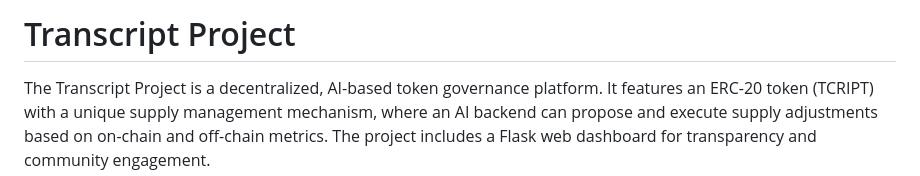
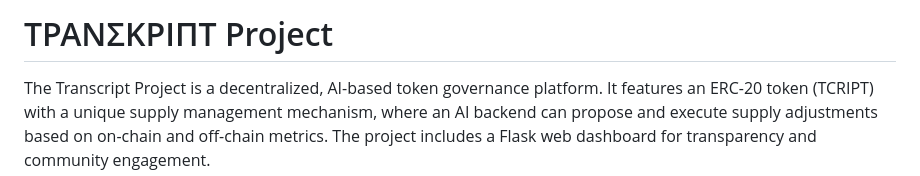
Before and after one commit to tahahasan897/govinance_protocol, a Markdown page: README.md, the part around the change. GitHub-like rendering.

```diff
--- a/README.md
+++ b/README.md
@@ -1,4 +1,4 @@
-# Transcript Project
+# ΤΡΑΝΣΚΡΙΠΤ Project
 
 The Transcript Project is a decentralized, AI-based token governance platform. It features an ERC-20 token (TCRIPT) with a unique supply management mechanism, where an AI backend can propose and execute supply adjustments based on on-chain and off-chain metrics. The project includes a Flask web dashboard for transparency and community engagement.
 
```
